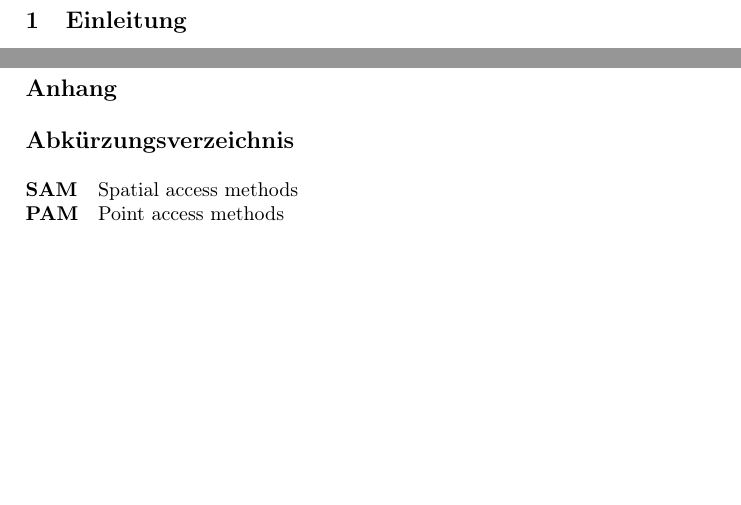
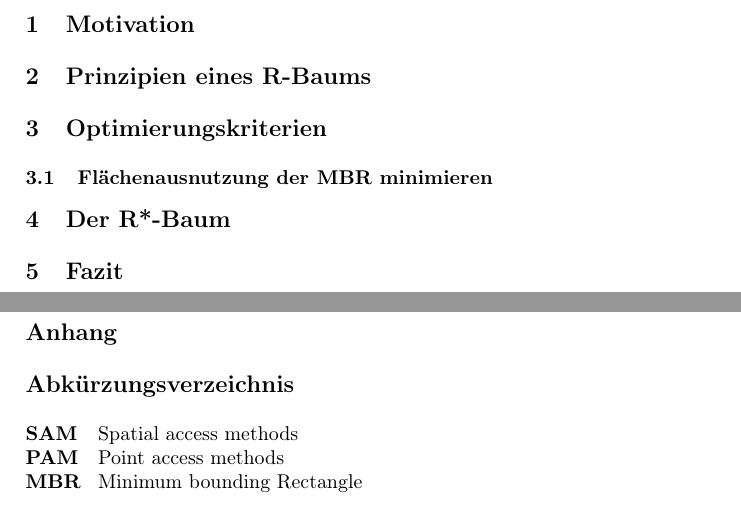
Before and after one commit to nguyen-a-t/rtree, a LaTeX paper (report/rtree.tex): two parts of pages 3 and 4 of 5, joined at a grey line, cut at the place of the change, the shorter picture padded with empty space. Compiled offline with pdfLaTeX.

Commit message:
adds first sections to report.

```diff
--- a/report/rtree.tex
+++ b/report/rtree.tex
@@ -102,10 +102,46 @@
 
 % Dokument
 %%%%%%%%%%%%%%%%%%%%%%%%%%%%%%%%%%%%%%%%%%%%%%%%%%%%%%%%%%%%%%%%%%%%
-\section{Einleitung} % (fold)
+\section{Motivation} % (fold)
 \label{sec:intro}
 
 
+
+% section intro (end)
+
+\section{Prinzipien eines R-Baums} % (fold)
+\label{sec:prinzipien_eines_r_baums}
+
+
+% section prinzipien_eines_r_baums (end)
+
+\section{Optimierungskriterien} % (fold)
+\label{sec:optimierungskriterien}
+
+
+
+	\subsection{Flächenausnutzung der MBR minimieren} % (fold)
+	\label{sub:fl_chenausnutzung_der_mbr_minimieren}
+
+
+
+	% subsection fl_chenausnutzung_der_mbr_minimieren (end)
+
+% section optimierungskriterien (end)
+
+\section{Der R*-Baum} % (fold)
+\label{sec:rstar_tree}
+
+
+
+% section rstar_tree (end)
+
+\section{Fazit} % (fold)
+\label{sec:fazit}
+
+
+
+% section fazit (end)
 
 
 
@@ -123,6 +159,7 @@
 		\begin{acronym}[length]
 	    \acro{SAM}{Spatial access methods}
 	    \acro{PAM}{Point access methods}
+	    \acro{MBR}{Minimum bounding Rectangle}
 	  \end{acronym}
 
 	% section abbreviations (end)
```
Also changed, not shown: notes/rtree_notes.tex (+3 -3 lines), structure/toc.md (+2 -2 lines), report/rtree.pdf, report/rtree.tex (12 more changed lines), 4 other files.
